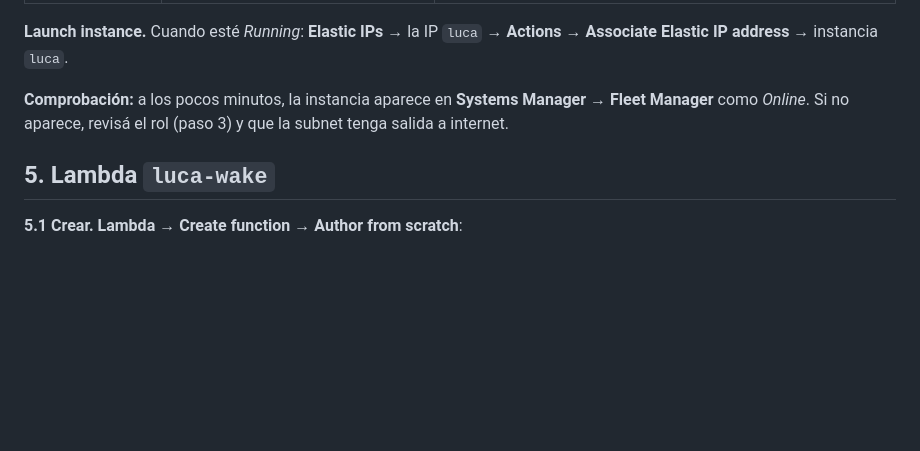
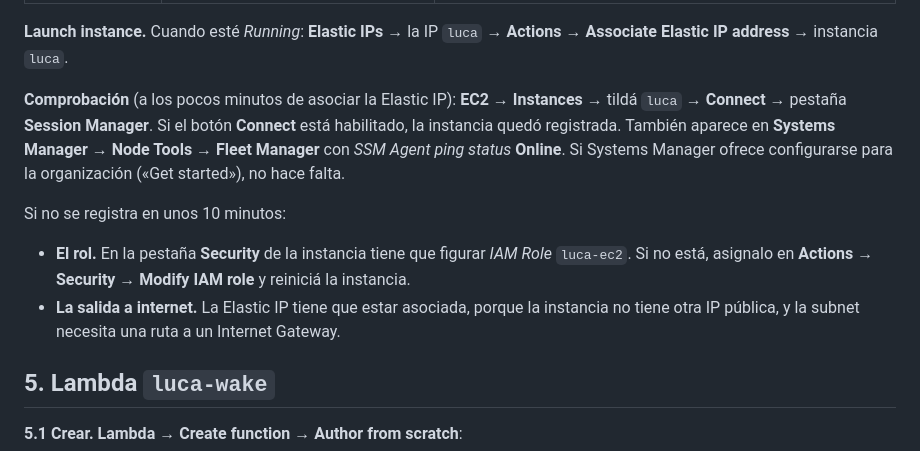
Before and after one commit to ricardo-dipasquale/luca, a Markdown page: deploy/aws/INFRA.md, the part around the change. Rendered like a GitHub page; blank space fills up the shorter version.

Commit message:
INFRA.md: cómo comprobar que la instancia quedó en Session Manager
Co-Authored-By: Claude Opus 5.5 <noreply@anthropic.com>

```diff
--- a/deploy/aws/INFRA.md
+++ b/deploy/aws/INFRA.md
@@ -96,7 +96,11 @@ Es el único permiso de la instancia: le permite registrarse en Session Manager.
 
 **Launch instance.** Cuando esté *Running*: **Elastic IPs** → la IP `luca` → **Actions → Associate Elastic IP address** → instancia `luca`.
 
-**Comprobación:** a los pocos minutos, la instancia aparece en **Systems Manager → Fleet Manager** como *Online*. Si no aparece, revisá el rol (paso 3) y que la subnet tenga salida a internet.
+**Comprobación** (a los pocos minutos de asociar la Elastic IP): **EC2 → Instances** → tildá `luca` → **Connect** → pestaña **Session Manager**. Si el botón **Connect** está habilitado, la instancia quedó registrada. También aparece en **Systems Manager → Node Tools → Fleet Manager** con *SSM Agent ping status* **Online**. Si Systems Manager ofrece configurarse para la organización («Get started»), no hace falta.
+
+Si no se registra en unos 10 minutos:
+- **El rol.** En la pestaña **Security** de la instancia tiene que figurar *IAM Role* `luca-ec2`. Si no está, asignalo en **Actions → Security → Modify IAM role** y reiniciá la instancia.
+- **La salida a internet.** La Elastic IP tiene que estar asociada, porque la instancia no tiene otra IP pública, y la subnet necesita una ruta a un Internet Gateway.
 
 ## 5. Lambda `luca-wake`
 
```
